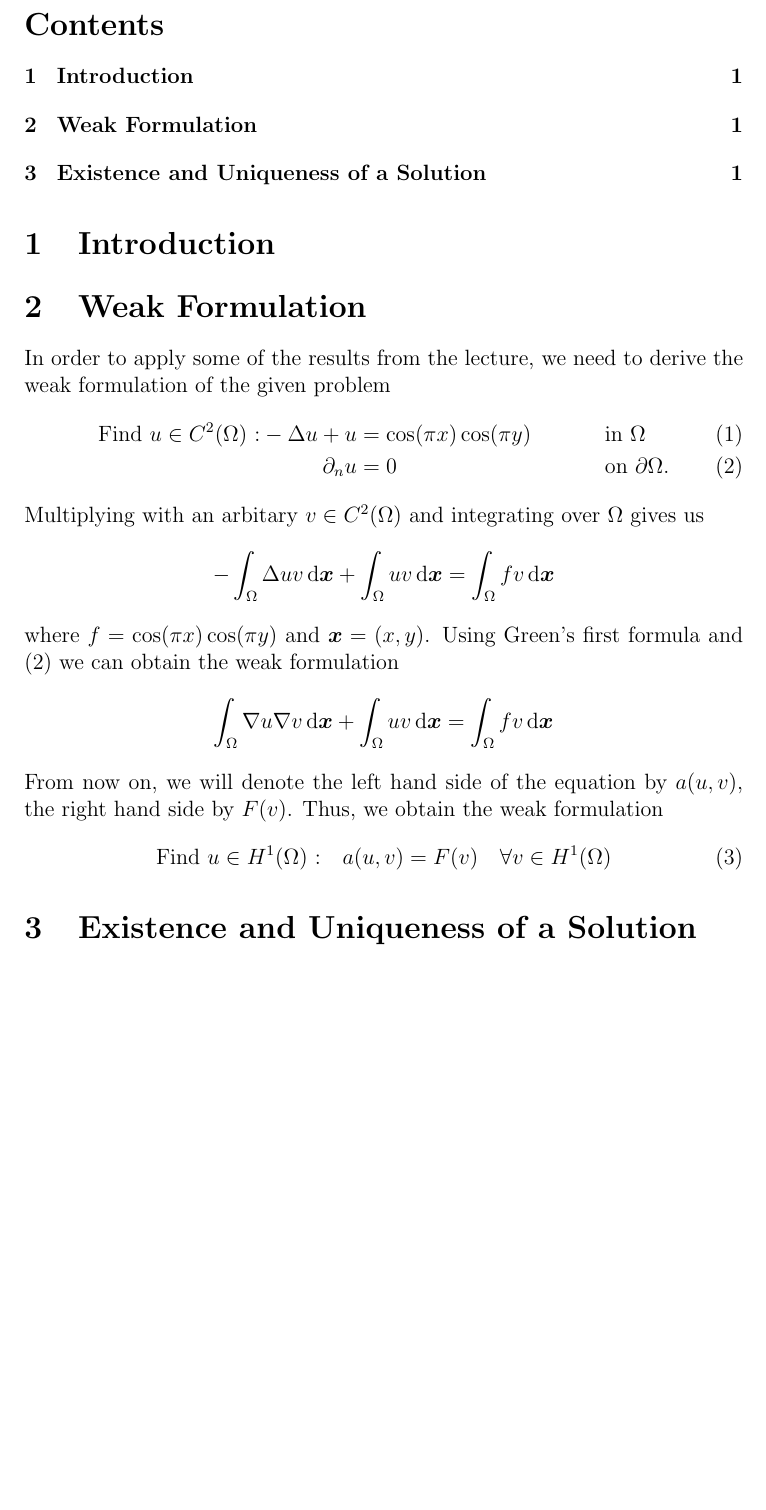
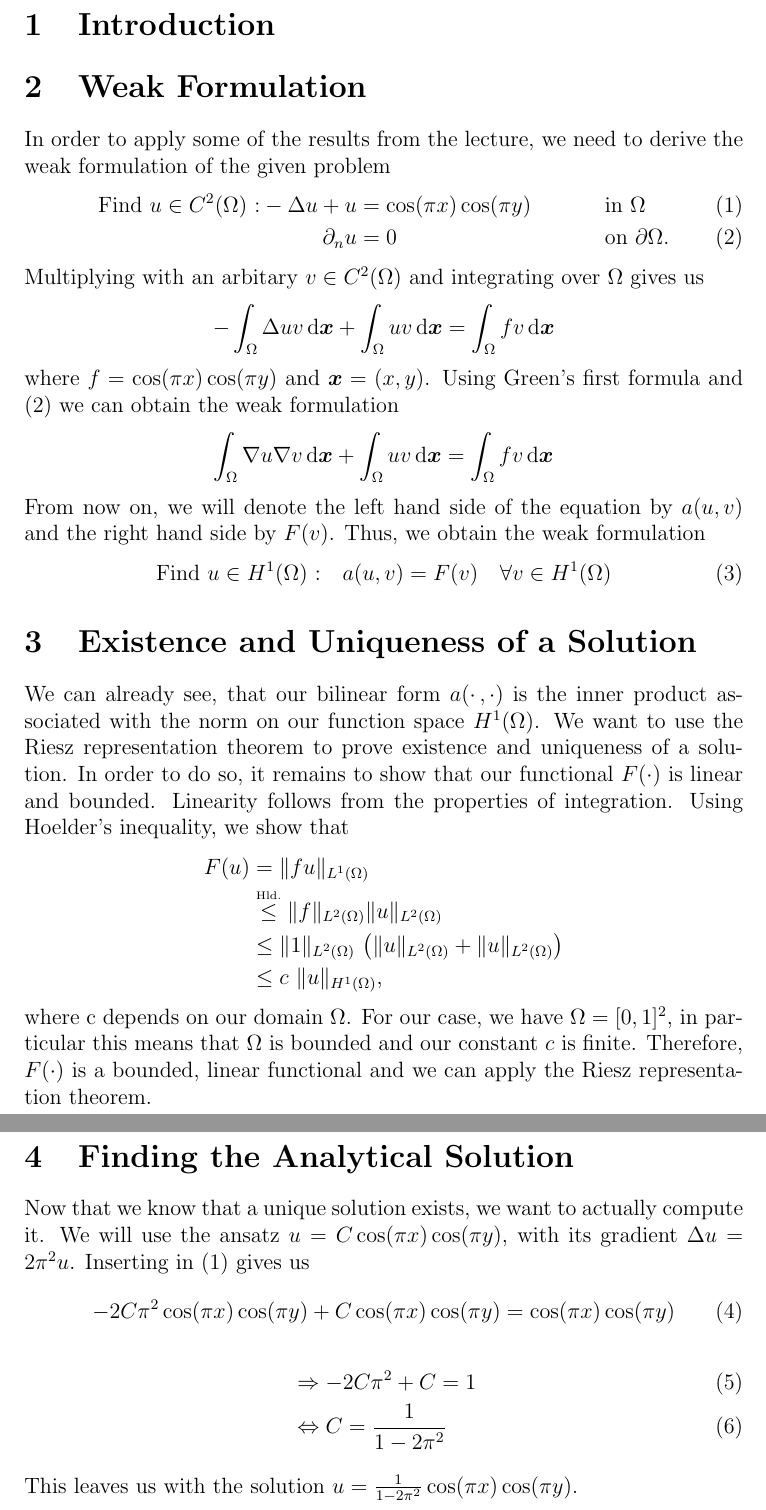
Before and after one commit to eneswitwit/fem-lab, a LaTeX problem sheet (documentation/theoretical construct/Programming Exam Documentation.tex): part of the page before the commit and two parts of pages 1 and 2 of 2 after it, the two joined at a grey line, cut at the place of the change, the shorter picture padded with empty space. Compiled offline with pdfLaTeX.

Commit message:
Documentation

```diff
--- a/documentation/theoretical construct/Programming Exam Documentation.tex
+++ b/documentation/theoretical construct/Programming Exam Documentation.tex
@@ -24,13 +22,32 @@ Multiplying with an arbitary $v\in C^2(\Omega)$ and integrating over $\Omega$ gi
 \[-\int _\Omega \Delta uv \,\mbox{d} \bm{x} + \int _\Omega uv \,\mbox{d} \bm{x} = \int _ \Omega fv\,\mbox{d} \bm{x}\]
 where $f=\cos(\pi x)\cos(\pi y)$ and $\bm{x}=(x,y)$. Using Green's first formula and (2) we can obtain the weak formulation
 \[\int _\Omega \nabla u\nabla v \,\mbox{d} \bm{x} + \int _\Omega uv \,\mbox{d} \bm{x} = \int _ \Omega fv\,\mbox{d} \bm{x}\]
-From now on, we will denote the left hand side of the equation by $a(u,v)$, the right hand side by $F(v)$. Thus, we obtain the weak formulation
+From now on, we will denote the left hand side of the equation by $a(u,v)$ and the right hand side by $F(v)$. Thus, we obtain the weak formulation
 \begin{equation}
 \mbox{Find }u\in H^1(\Omega) \mbox{ :} \quad a(u,v)=F(v)\quad \forall v \in H^1(\Omega)
 \end{equation}
 
 \section{Existence and Uniqueness of a Solution}
 
+We can already see, that our bilinear form $a(\cdotp ,\cdot)$ is the inner product associated with the norm on our function space $H^1(\Omega)$. We want to use the Riesz representation theorem to prove existence and uniqueness of a solution. In order to do so, it remains to show that our functional $F(\cdot)$ is linear and bounded. Linearity follows from the properties of integration. Using Hoelder's inequality, we show that
+\begin{align*}
+F(u)&=\|fu\|_{L^1(\Omega)}\\
+	&\stackrel{\tiny\mbox{Hld.}}{\le} \|f\|_{L^2(\Omega)}\|u\|_{L^2(\Omega)}\\
+	&\le \|1\|_{L^2(\Omega)}\ \big(\|u\|_{L^2(\Omega)}+\|u\|_{L^2(\Omega)}\big)\\
+	&\le c\ \|u\|_{H^1(\Omega)}\mbox{,}
+\end{align*}
+where c depends on our domain $\Omega$. For our case, we have $\Omega=[0,1]^2$, in particular this means that $\Omega$ is bounded and our constant $c$ is finite. Therefore, $F(\cdot)$ is a bounded, linear functional and we can apply the Riesz representation theorem.
 
+\section{Finding the Analytical Solution}
+
+Now that we know that a unique solution exists, we want to actually compute it. We will use the ansatz $u=C\cos(\pi x)\cos(\pi y)$, with its gradient $\Delta u=2\pi^2 u$. Inserting in (1) gives us
+\begin{equation}
+-2C\pi^2 \cos(\pi x)\cos(\pi y) + C\cos(\pi x)\cos(\pi y)=\cos(\pi x)\cos(\pi y)
+\end{equation}
+\begin{align}
+&\Rightarrow - 2C\pi^2 + C =1\\
+&\Leftrightarrow C = \frac{1}{1-2\pi^2}
+\end{align}
+This leaves us with the solution $u=\frac{1}{1-2\pi^2}\cos(\pi x)\cos(\pi y)$.
 
 \end{document}
```
Also changed, not shown: documentation/theoretical construct/Programming Exam Documentation.pdf, documentation/theoretical construct/Programming Exam Documentation.tex (2 more changed lines), 3 other files.
